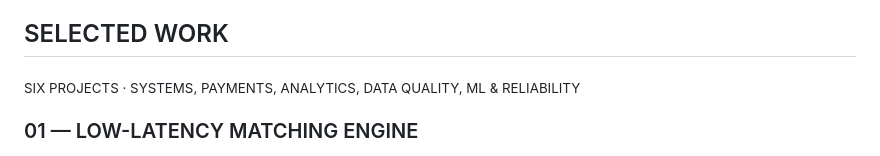
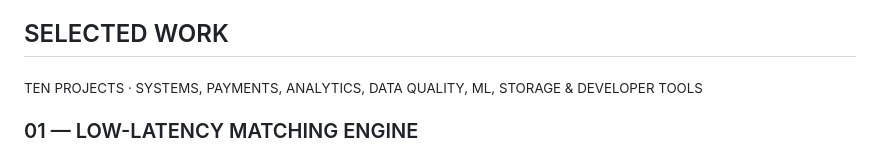
Before and after one commit to adhinaik13/Respository, a Markdown page: README.md, the part around the change. Drawn GitHub-style.

Commit message:
docs: update portfolio project count

```diff
--- a/README.md
+++ b/README.md
@@ -40,7 +40,7 @@ CPython · Python tooling · Regression tests
 
 ## SELECTED WORK
 
-<sub>SIX PROJECTS · SYSTEMS, PAYMENTS, ANALYTICS, DATA QUALITY, ML &amp; RELIABILITY</sub>
+<sub>TEN PROJECTS · SYSTEMS, PAYMENTS, ANALYTICS, DATA QUALITY, ML, STORAGE &amp; DEVELOPER TOOLS</sub>
 
 ### 01 — LOW-LATENCY MATCHING ENGINE
 <img src="https://raw.githubusercontent.com/vankudothuadhinaik/vankudothuadhinaik/main/assets/dashboard-matching-engine.svg" width="100%" alt="Custom matching engine systems dashboard showing bid book, price-time matching core and event path"/>
```
